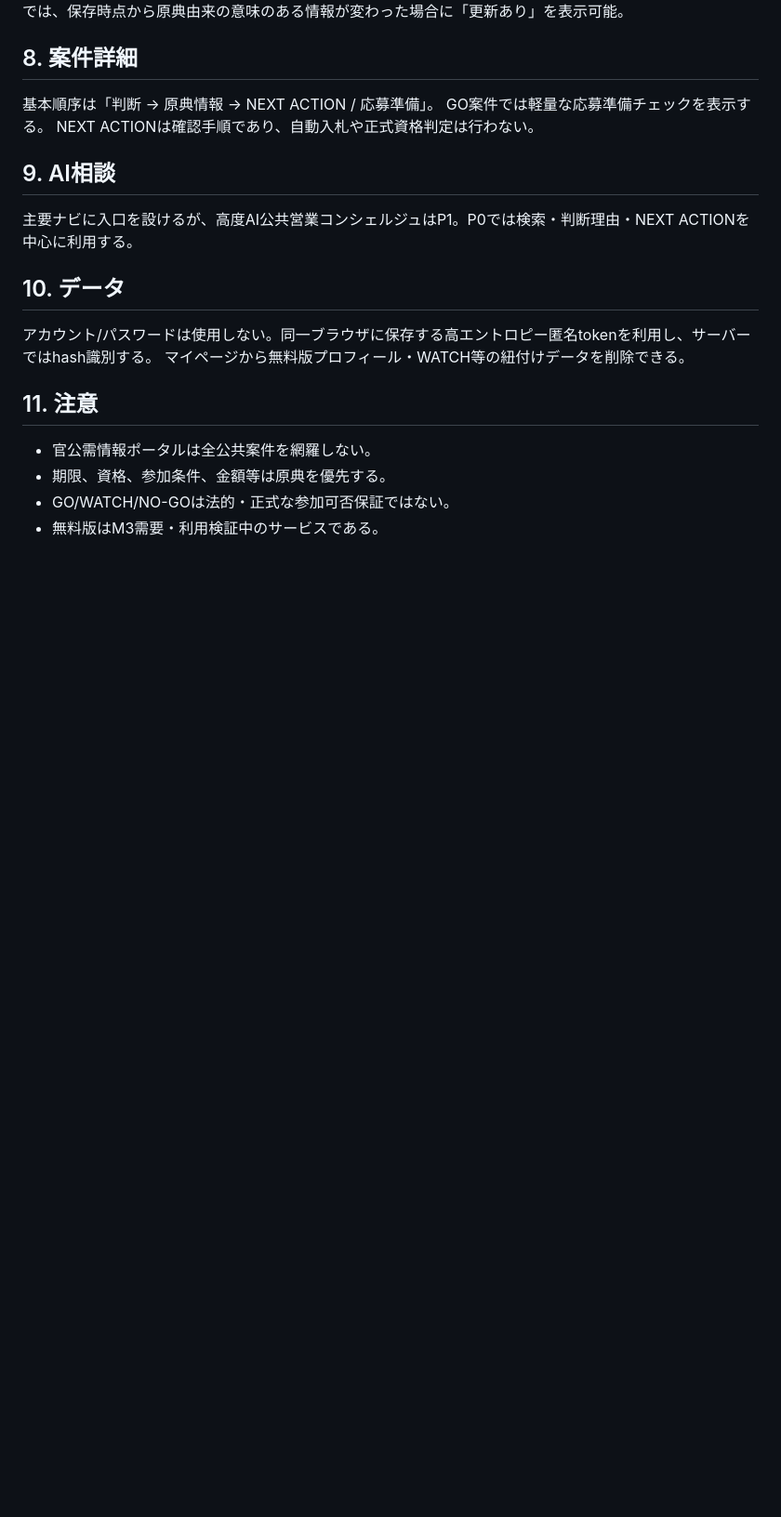
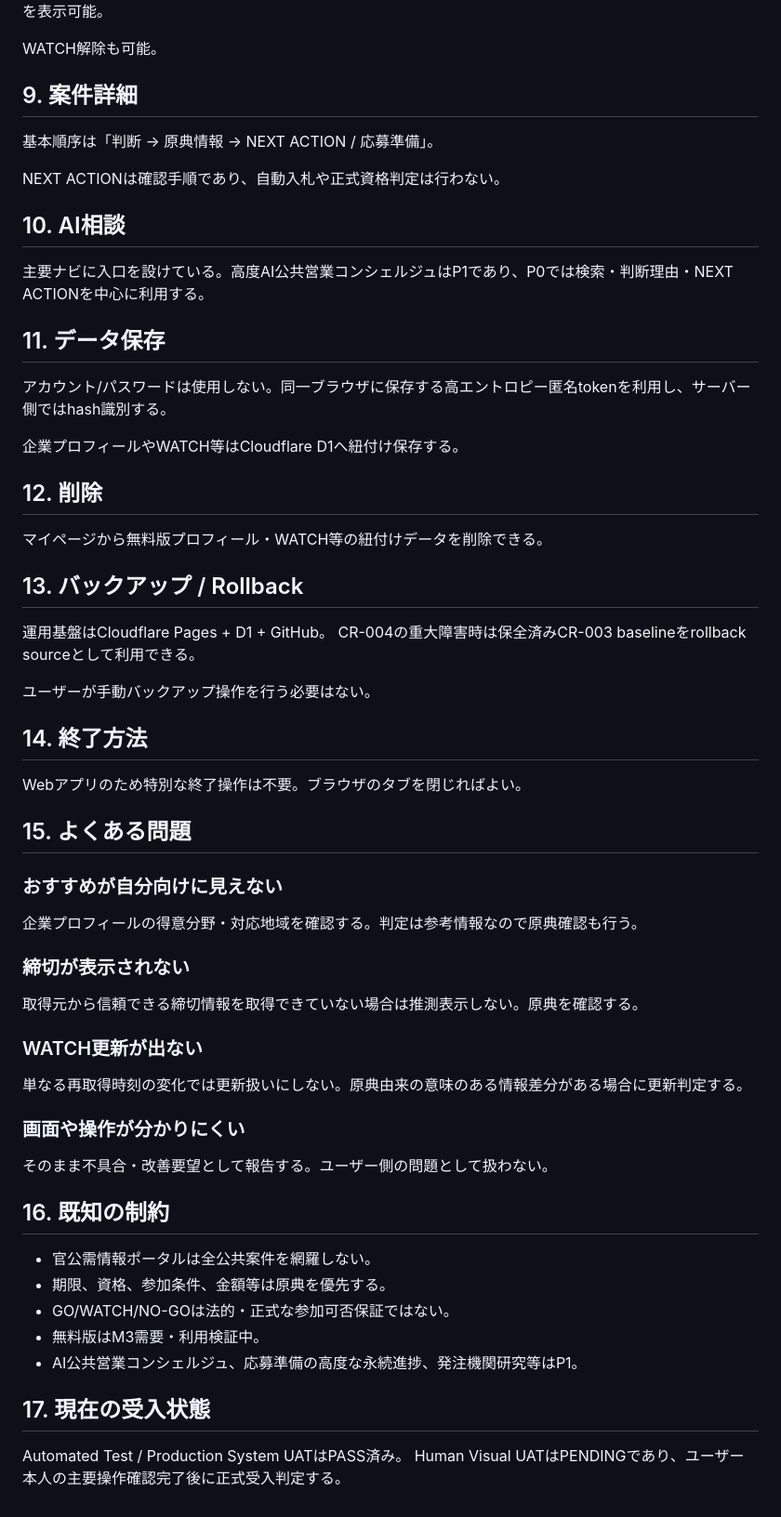
Before and after one commit to hukuyama1027-ai/public-sales-decision-os-lp, a Markdown page: USER_MANUAL.md, the part around one of its changes. Shown at 93% size. Rendered like a GitHub page; blank space fills up the shorter version.

```diff
--- a/USER_MANUAL.md
+++ b/USER_MANUAL.md
@@ -46,19 +72,61 @@ WATCH画面で保存案件を確認する。
 CR-004以降にWATCHした案件では、保存時点から原典由来の意味のある情報が変わった場合に「更新あり」を表示可能。
 
-## 8. 案件詳細
+WATCH解除も可能。
+
+## 9. 案件詳細
+
 基本順序は「判断 → 原典情報 → NEXT ACTION / 応募準備」。
-GO案件では軽量な応募準備チェックを表示する。
+
 NEXT ACTIONは確認手順であり、自動入札や正式資格判定は行わない。
 
-## 9. AI相談
-主要ナビに入口を設けるが、高度AI公共営業コンシェルジュはP1。P0では検索・判断理由・NEXT ACTIONを中心に利用する。
+## 10. AI相談
 
-## 10. データ
-アカウント/パスワードは使用しない。同一ブラウザに保存する高エントロピー匿名tokenを利用し、サーバーではhash識別する。
+主要ナビに入口を設けている。高度AI公共営業コンシェルジュはP1であり、P0では検索・判断理由・NEXT ACTIONを中心に利用する。
+
+## 11. データ保存
+
+アカウント/パスワードは使用しない。同一ブラウザに保存する高エントロピー匿名tokenを利用し、サーバー側ではhash識別する。
+
+企業プロフィールやWATCH等はCloudflare D1へ紐付け保存する。
+
+## 12. 削除
+
 マイページから無料版プロフィール・WATCH等の紐付けデータを削除できる。
 
-## 11. 注意
+## 13. バックアップ / Rollback
+
+運用基盤はCloudflare Pages + D1 + GitHub。
+CR-004の重大障害時は保全済みCR-003 baselineをrollback sourceとして利用できる。
+
+ユーザーが手動バックアップ操作を行う必要はない。
+
+## 14. 終了方法
+
+Webアプリのため特別な終了操作は不要。ブラウザのタブを閉じればよい。
+
+## 15. よくある問題
+
+### おすすめが自分向けに見えない
+企業プロフィールの得意分野・対応地域を確認する。判定は参考情報なので原典確認も行う。
+
+### 締切が表示されない
+取得元から信頼できる締切情報を取得できていない場合は推測表示しない。原典を確認する。
+
+### WATCH更新が出ない
+単なる再取得時刻の変化では更新扱いにしない。原典由来の意味のある情報差分がある場合に更新判定する。
+
+### 画面や操作が分かりにくい
+そのまま不具合・改善要望として報告する。ユーザー側の問題として扱わない。
+
+## 16. 既知の制約
+
 - 官公需情報ポータルは全公共案件を網羅しない。
 - 期限、資格、参加条件、金額等は原典を優先する。
 - GO/WATCH/NO-GOは法的・正式な参加可否保証ではない。
-- 無料版はM3需要・利用検証中のサービスである。
+- 無料版はM3需要・利用検証中。
+- AI公共営業コンシェルジュ、応募準備の高度な永続進捗、発注機関研究等はP1。
+
+## 17. 現在の受入状態
+
+Automated Test / Production System UATはPASS済み。
+Human Visual UATはPENDINGであり、ユーザー本人の主要操作確認完了後に正式受入判定する。
```
Also changed, not shown: other parts of USER_MANUAL.md (+44 -18 lines).
